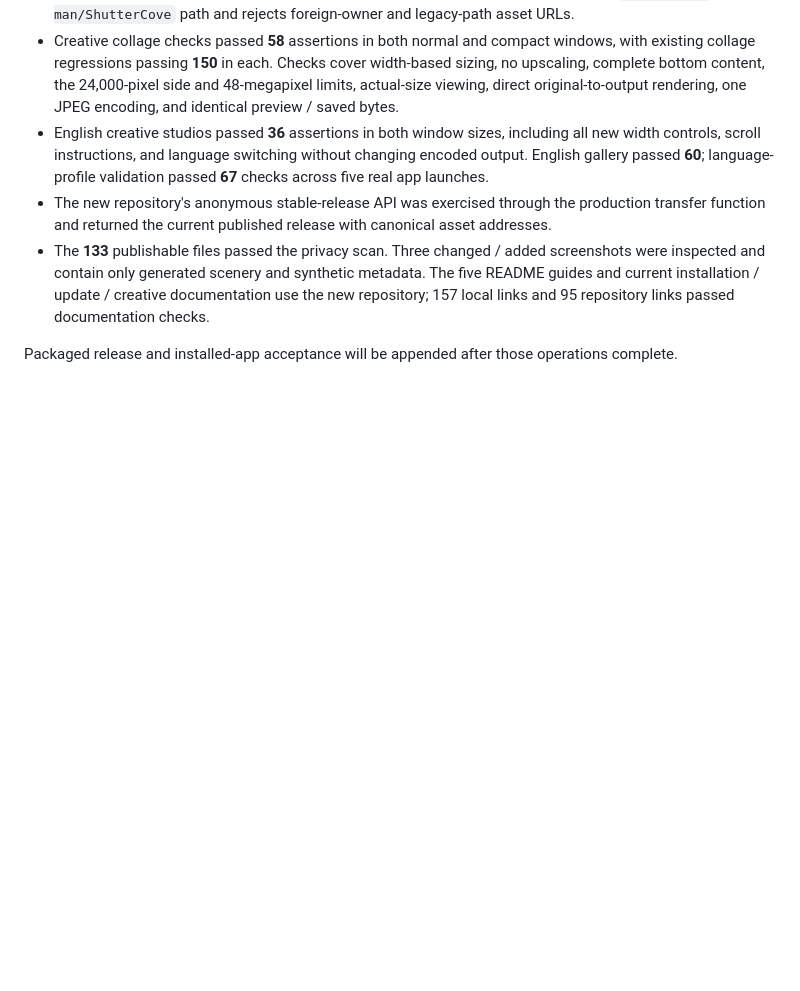
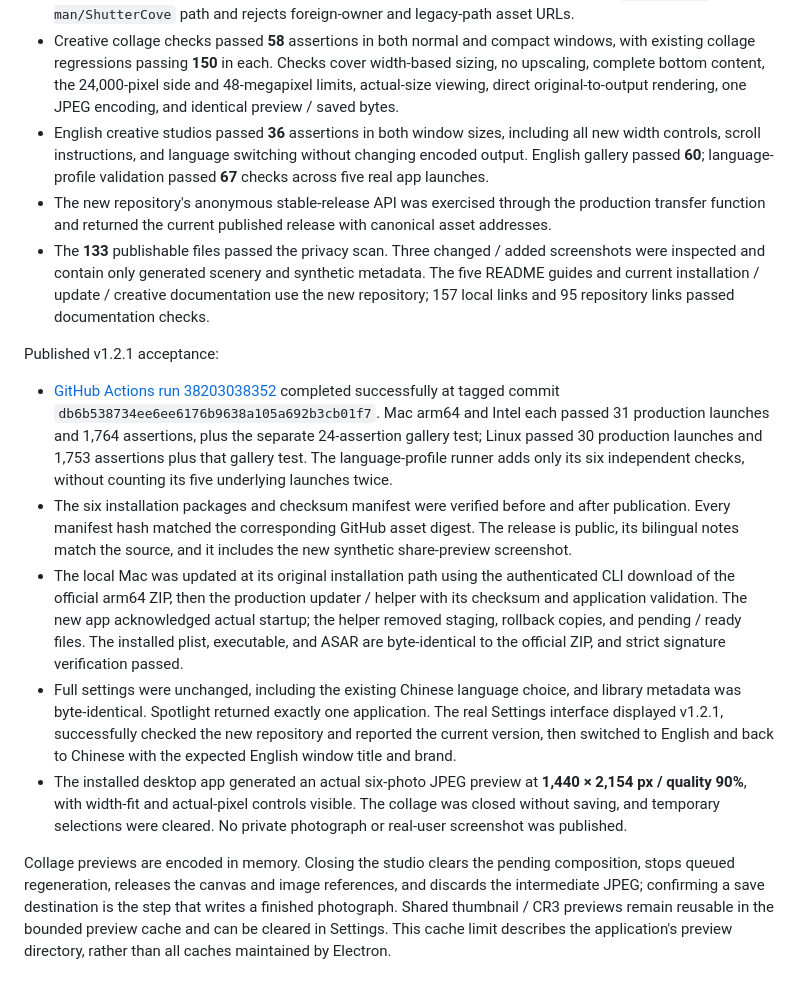
Before and after one commit to Undefeated-man/ShutterCove, a Markdown page: docs/validation.md, the part around the change. GitHub-like rendering; blank space fills up the shorter version.

Commit message:
Record v1.2.1 release acceptance and preview cleanup

```diff
--- a/docs/validation.md
+++ b/docs/validation.md
@@ -376,4 +376,12 @@ Source validation on 2026-10-12:
 - The new repository's anonymous stable-release API was exercised through the production transfer function and returned the current published release with canonical asset addresses.
 - The **133** publishable files passed the privacy scan. Three changed / added screenshots were inspected and contain only generated scenery and synthetic metadata. The five README guides and current installation / update / creative documentation use the new repository; 157 local links and 95 repository links passed documentation checks.
 
-Packaged release and installed-app acceptance will be appended after those operations complete.
+Published v1.2.1 acceptance:
+
+- [GitHub Actions run 38203038352](https://github.com/Undefeated-man/ShutterCove/actions/runs/38203038352) completed successfully at tagged commit `db6b538734ee6ee6176b9638a105a692b3cb01f7`. Mac arm64 and Intel each passed 31 production launches and 1,764 assertions, plus the separate 24-assertion gallery test; Linux passed 30 production launches and 1,753 assertions plus that gallery test. The language-profile runner adds only its six independent checks, without counting its five underlying launches twice.
+- The six installation packages and checksum manifest were verified before and after publication. Every manifest hash matched the corresponding GitHub asset digest. The release is public, its bilingual notes match the source, and it includes the new synthetic share-preview screenshot.
+- The local Mac was updated at its original installation path using the authenticated CLI download of the official arm64 ZIP, then the production updater / helper with its checksum and application validation. The new app acknowledged actual startup; the helper removed staging, rollback copies, and pending / ready files. The installed plist, executable, and ASAR are byte-identical to the official ZIP, and strict signature verification passed.
+- Full settings were unchanged, including the existing Chinese language choice, and library metadata was byte-identical. Spotlight returned exactly one application. The real Settings interface displayed v1.2.1, successfully checked the new repository and reported the current version, then switched to English and back to Chinese with the expected English window title and brand.
+- The installed desktop app generated an actual six-photo JPEG preview at **1,440 × 2,154 px / quality 90%**, with width-fit and actual-pixel controls visible. The collage was closed without saving, and temporary selections were cleared. No private photograph or real-user screenshot was published.
+
+Collage previews are encoded in memory. Closing the studio clears the pending composition, stops queued regeneration, releases the canvas and image references, and discards the intermediate JPEG; confirming a save destination is the step that writes a finished photograph. Shared thumbnail / CR3 previews remain reusable in the bounded preview cache and can be cleared in Settings. This cache limit describes the application's preview directory, rather than all caches maintained by Electron.
```
Also changed, not shown: docs/creative-studio.md (+4 -0 lines).
